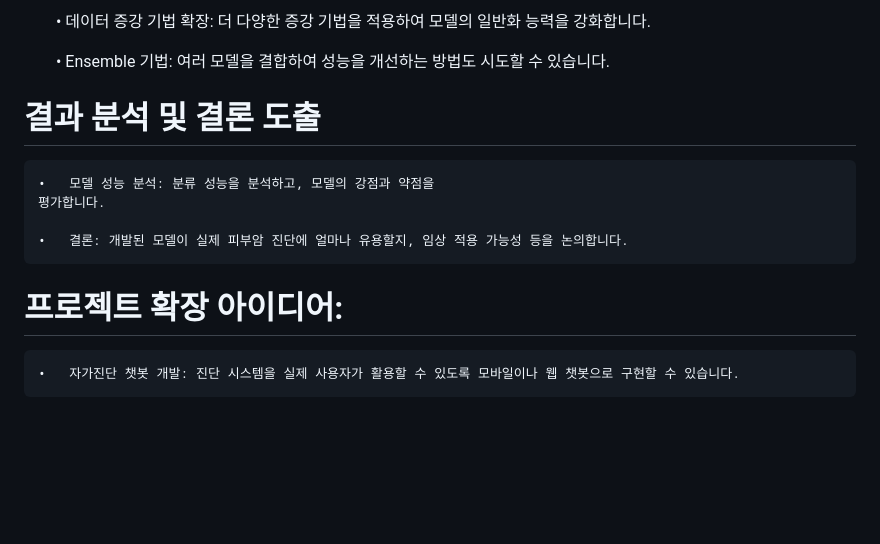
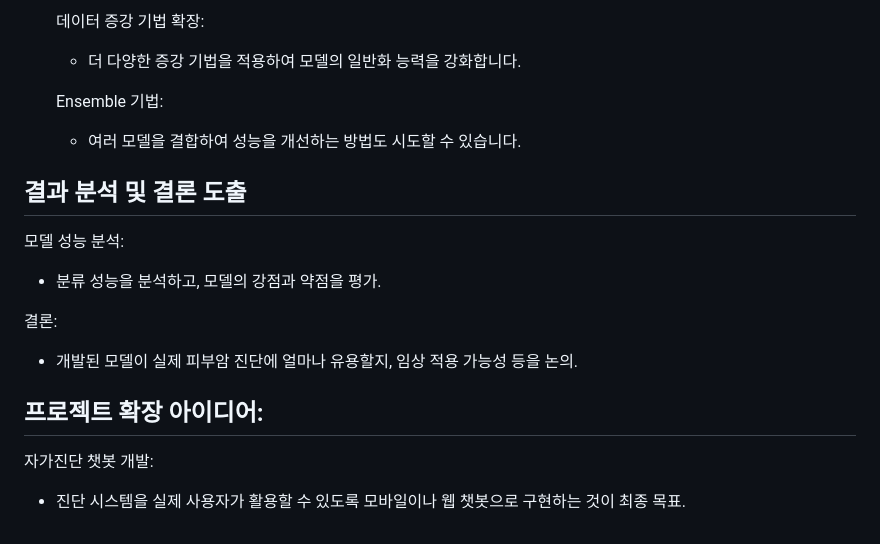
Before and after one commit to Kwon-m-s/S_AI_Project, a Markdown page: S_AI_Project.md, the part around one of its changes. Rendered like a GitHub page; blank space fills up the shorter version.

```diff
--- a/S_AI_Project.md
+++ b/S_AI_Project.md
@@ -56,11 +73,19 @@
 
-    •	데이터 증강 기법 확장: 더 다양한 증강 기법을 적용하여 모델의 일반화 능력을 강화합니다.
+    데이터 증강 기법 확장:
+    * 더 다양한 증강 기법을 적용하여 모델의 일반화 능력을 강화합니다.
 
-    •	Ensemble 기법: 여러 모델을 결합하여 성능을 개선하는 방법도 시도할 수 있습니다.
-# 결과 분석 및 결론 도출
-    •	모델 성능 분석: 분류 성능을 분석하고, 모델의 강점과 약점을
-    평가합니다.
+    Ensemble 기법:
+    * 여러 모델을 결합하여 성능을 개선하는 방법도 시도할 수 있습니다.
 
-    •	결론: 개발된 모델이 실제 피부암 진단에 얼마나 유용할지, 임상 적용 가능성 등을 논의합니다.
-# 프로젝트 확장 아이디어:
-    •	자가진단 챗봇 개발: 진단 시스템을 실제 사용자가 활용할 수 있도록 모바일이나 웹 챗봇으로 구현할 수 있습니다.
+결과 분석 및 결론 도출
+--
+  모델 성능 분석:
+  * 분류 성능을 분석하고, 모델의 강점과 약점을 평가.
+
+  결론:
+  * 개발된 모델이 실제 피부암 진단에 얼마나 유용할지, 임상 적용 가능성 등을 논의.
+
+프로젝트 확장 아이디어:
+--
+  자가진단 챗봇 개발:
+  * 진단 시스템을 실제 사용자가 활용할 수 있도록 모바일이나 웹 챗봇으로 구현하는 것이 최종 목표.
```
Also changed, not shown: other parts of S_AI_Project.md (+41 -24 lines).
